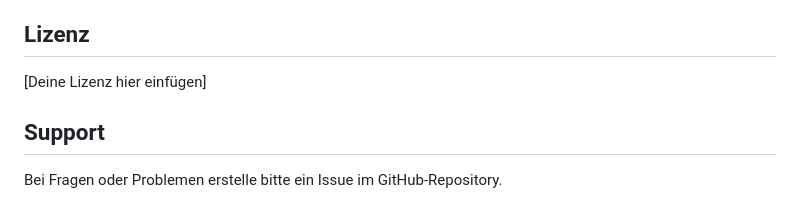
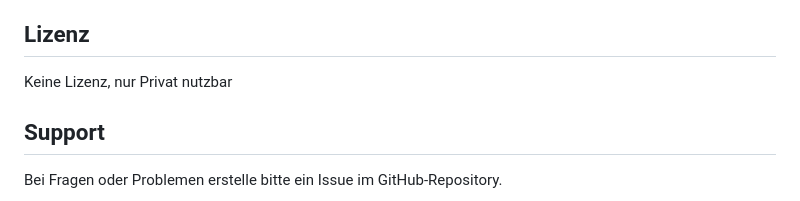
Before and after one commit to raspwetzel/stagetimer, a Markdown page: README.md, the part around the change. Drawn GitHub-style.

Commit message:
Update README to specify license as private use only

```diff
--- a/README.md
+++ b/README.md
@@ -539,7 +539,7 @@ Die vollständige Versionshistorie mit allen Änderungen findest du in der [CHAN
 
 ## Lizenz
 
-[Deine Lizenz hier einfügen]
+Keine Lizenz, nur Privat nutzbar
 
 ## Support
 
```
